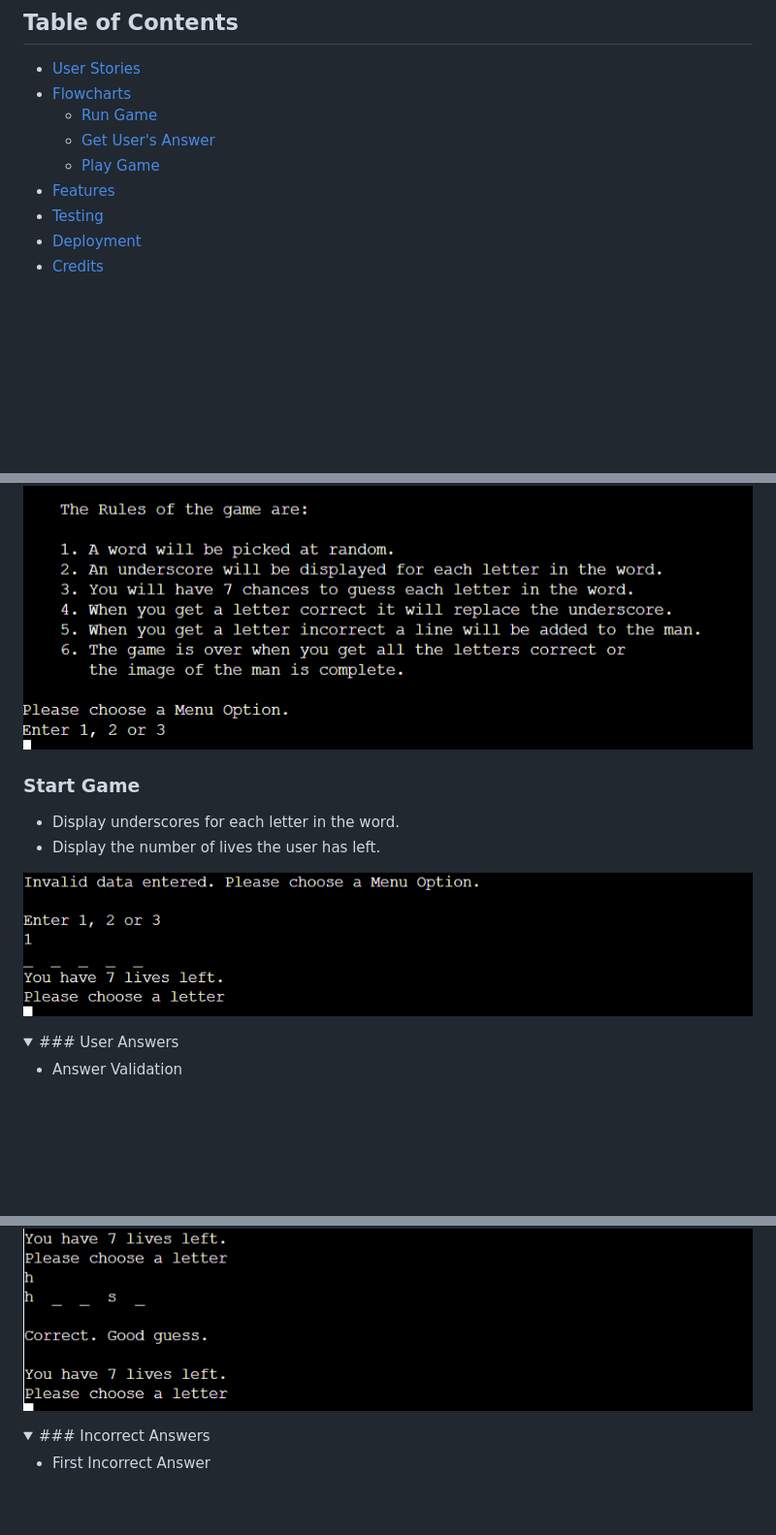
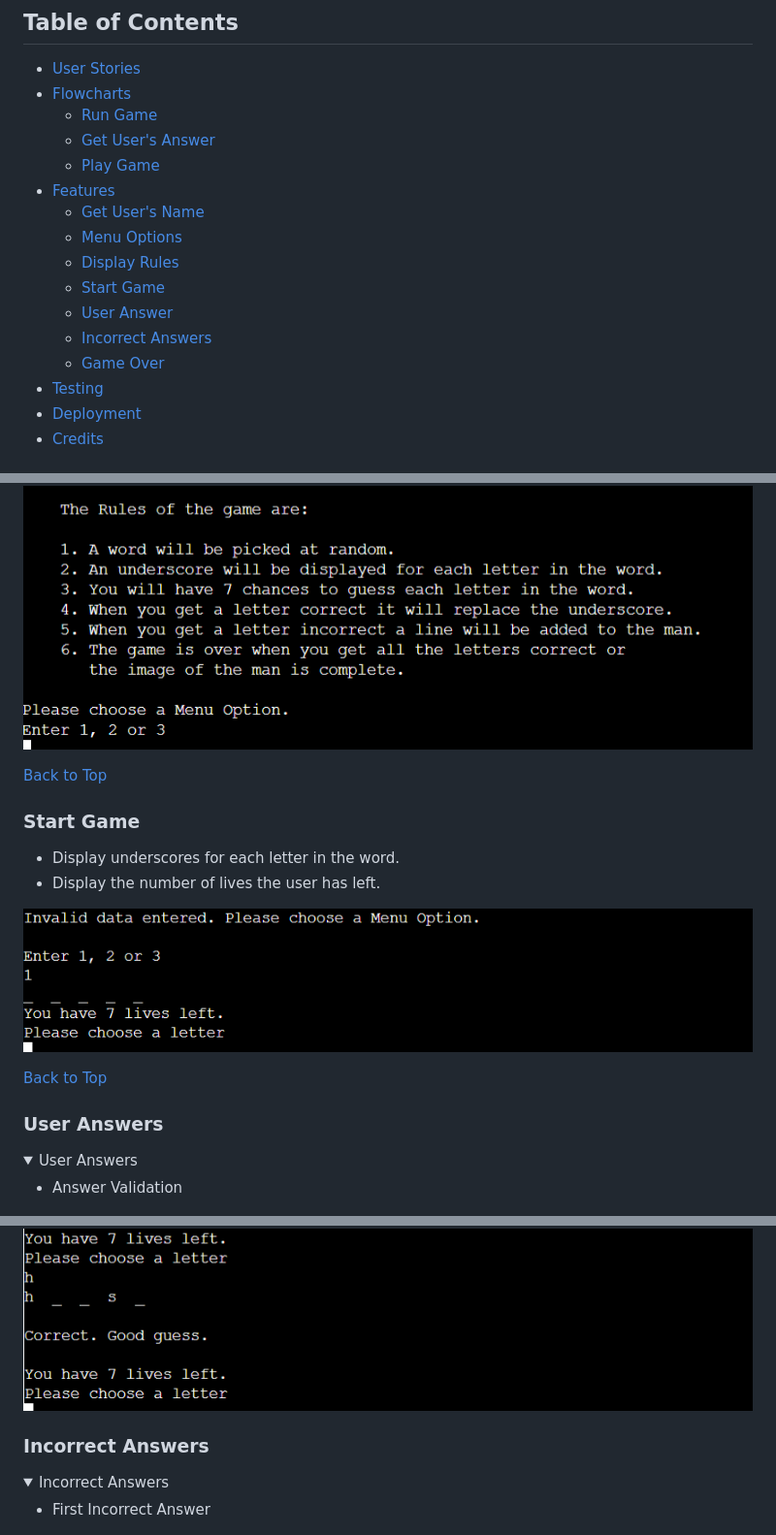
Before and after one commit to Soro82/hangman, a Markdown page: README.md, 3 parts joined by grey strips. Shown: that part at 97% size. Drawn GitHub-style; folded sections open; blank space fills up the shorter version.

```diff
--- a/README.md
+++ b/README.md
@@ -15,6 +15,13 @@ The Hangman game is a Python command-line project. It is written in Python and d
    * [Get User's Answer](#get-users-answer)
    * [Play Game](#play-game)
 * [Features](#features)
+   * [Get User's Name](#get-users-name)
+   * [Menu Options](#menu-options)
+   * [Display Rules](#display-rules)
+   * [Start Game](#start-game)
+   * [User Answer](#user-answers)
+   * [Incorrect Answers](#incorrect-answers)
+   * [Game Over](#game-over)
 * [Testing](#testing)
 * [Deployment](#deployment)
 * [Credits](#credits)
@@ -112,6 +123,8 @@ At first I had a separate function to check the user's answer but I realized tha
 ### Display Rules
 
 ![Display Rules Screenshot](documentation/screenshots/display_rules.png)
+
+[Back to Top](#hangman)
 
 ### Start Game
 
@@ -120,8 +133,12 @@ At first I had a separate function to check the user's answer but I realized tha
 
 ![Display underscores Screenshot](documentation/screenshots/blank_word_and_lives.png)
 
+[Back to Top](#hangman)
+
+### User Answers
+
 <details>
-<summary>### User Answers</summary>
+<summary>User Answers</summary>
 
 * Answer Validation
 
@@ -140,8 +157,10 @@ At first I had a separate function to check the user's answer but I realized tha
 ![Second Correct Answer Screenshot](documentation/screenshots/second_correct_answer.png)
 </details>
 
+### Incorrect Answers
+
 <details>
-<summary>### Incorrect Answers</summary>
+<summary>Incorrect Answers</summary>
 
 * First Incorrect Answer
 
```
Also changed, not shown: other parts of README.md (+35 -0 lines).
